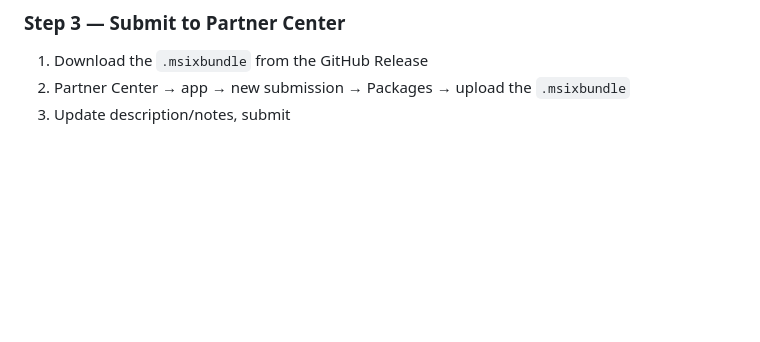
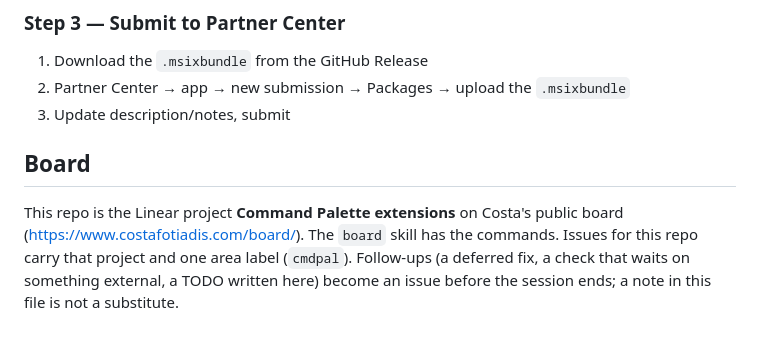
Before and after one commit to CostaFot/AdbExtension, a Markdown page: CLAUDE.md, the part around the change. Drawn GitHub-style; blank space fills up the shorter version.

Commit message:
Docs: name the repo's project on the board

```diff
--- a/CLAUDE.md
+++ b/CLAUDE.md
@@ -225,3 +225,7 @@ This reads the version from the csproj automatically, builds x64 + ARM64, bundle
 1. Download the `.msixbundle` from the GitHub Release
 2. Partner Center → app → new submission → Packages → upload the `.msixbundle`
 3. Update description/notes, submit
+
+## Board
+
+This repo is the Linear project **Command Palette extensions** on Costa's public board (https://www.costafotiadis.com/board/). The `board` skill has the commands. Issues for this repo carry that project and one area label (`cmdpal`). Follow-ups (a deferred fix, a check that waits on something external, a TODO written here) become an issue before the session ends; a note in this file is not a substitute.
```
